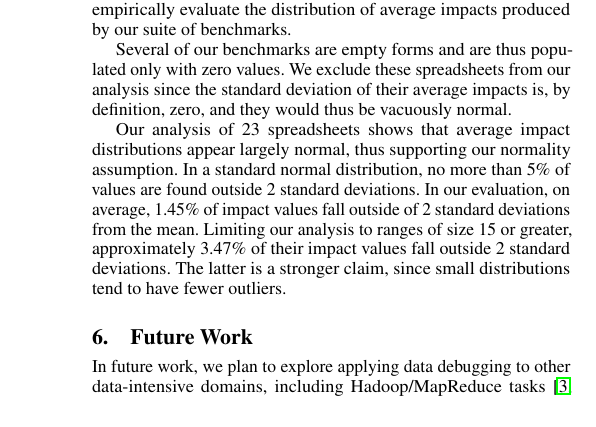
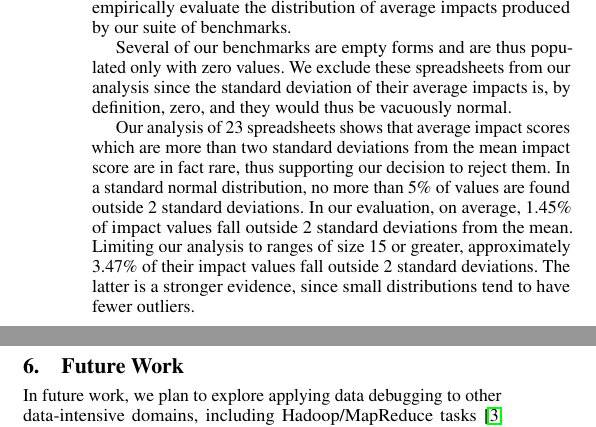
Before and after one commit to plasma-umass/DataDebug, a LaTeX paper (PLDI-2012/main.tex, which reads PLDI-2012/evaluation.tex): part of one column of page 6 of 10 before the commit and two parts of the columns of page 6 of 10 after it, the two joined at a grey line, cut so that both start at the same text. Compiled offline with pdfLaTeX; a missing font is replaced by an installed copy or a similar font.

Commit message:
Removed any claim of evidence of normality from evaluation.

```diff
--- a/PLDI-2012/evaluation.tex
+++ b/PLDI-2012/evaluation.tex
@@ -196,7 +196,7 @@ an order of magnitude error (one too many 0's).
 
 Several of our benchmarks are empty forms and are thus populated only with zero values.  We exclude these spreadsheets from our analysis since the standard deviation of their average impacts is, by definition, zero, and they would thus be vacuously normal.
 
-Our analysis of 23 spreadsheets shows that average impact distributions appear largely normal, thus supporting our normality assumption.  In a standard normal distribution, no more than 5\% of values are found outside 2 standard deviations.  In our evaluation, on average, 1.45\% of impact values fall outside of 2 standard deviations from the mean.  Limiting our analysis to ranges of size 15 or greater, approximately 3.47\% of their impact values fall outside 2 standard deviations.  The latter is a stronger claim, since small distributions tend to have fewer outliers.
+Our analysis of 23 spreadsheets shows that average impact scores which are more than two standard deviations from the mean impact score are in fact rare, thus supporting our decision to reject them.  In a standard normal distribution, no more than 5\% of values are found outside 2 standard deviations.  In our evaluation, on average, 1.45\% of impact values fall outside 2 standard deviations from the mean.  Limiting our analysis to ranges of size 15 or greater, approximately 3.47\% of their impact values fall outside 2 standard deviations.  The latter is a stronger evidence, since small distributions tend to have fewer outliers.
 
 \begin{figure*}[!t]
 \centering
```
